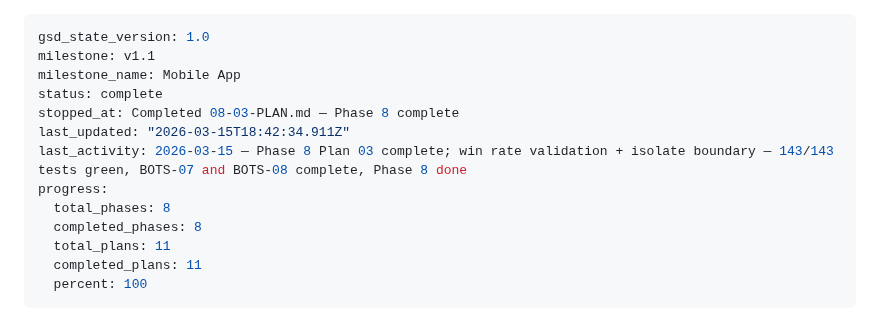
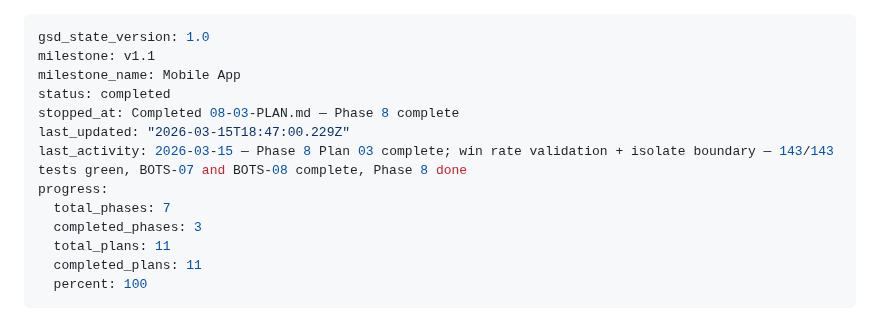
Before and after one commit to arturmiller/risk-clone, a Markdown page: .planning/STATE.md, the part around the change. Drawn GitHub-style.

Commit message:
docs(phase-08): complete phase execution

```diff
--- a/.planning/STATE.md
+++ b/.planning/STATE.md
@@ -2,13 +2,13 @@
 gsd_state_version: 1.0
 milestone: v1.1
 milestone_name: Mobile App
-status: complete
+status: completed
 stopped_at: Completed 08-03-PLAN.md — Phase 8 complete
-last_updated: "2026-03-15T18:42:34.911Z"
+last_updated: "2026-03-15T18:47:00.229Z"
 last_activity: 2026-03-15 — Phase 8 Plan 03 complete; win rate validation + isolate boundary — 143/143 tests green, BOTS-07 and BOTS-08 complete, Phase 8 done
 progress:
-  total_phases: 8
-  completed_phases: 8
+  total_phases: 7
+  completed_phases: 3
   total_plans: 11
   completed_plans: 11
   percent: 100
```
Also changed, not shown: 1 other file.
